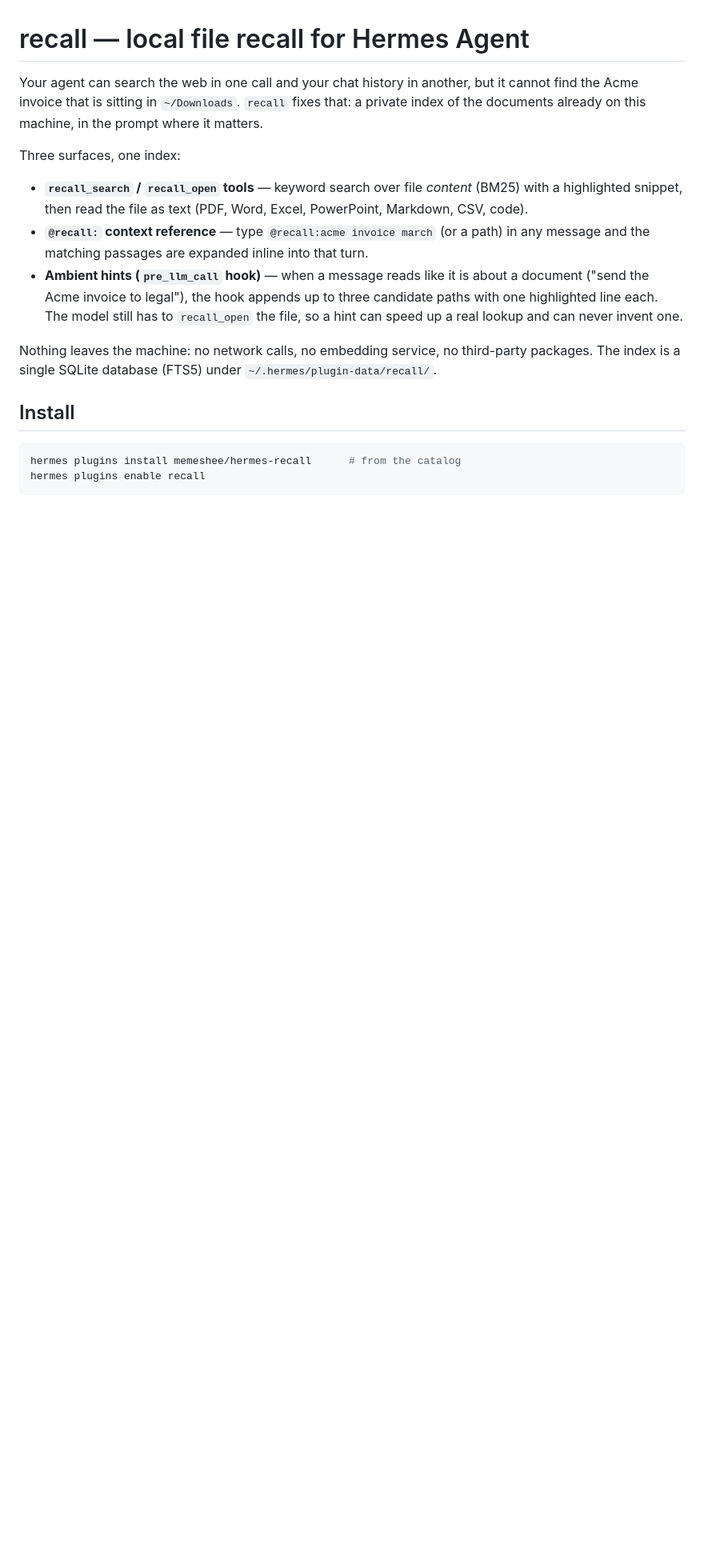
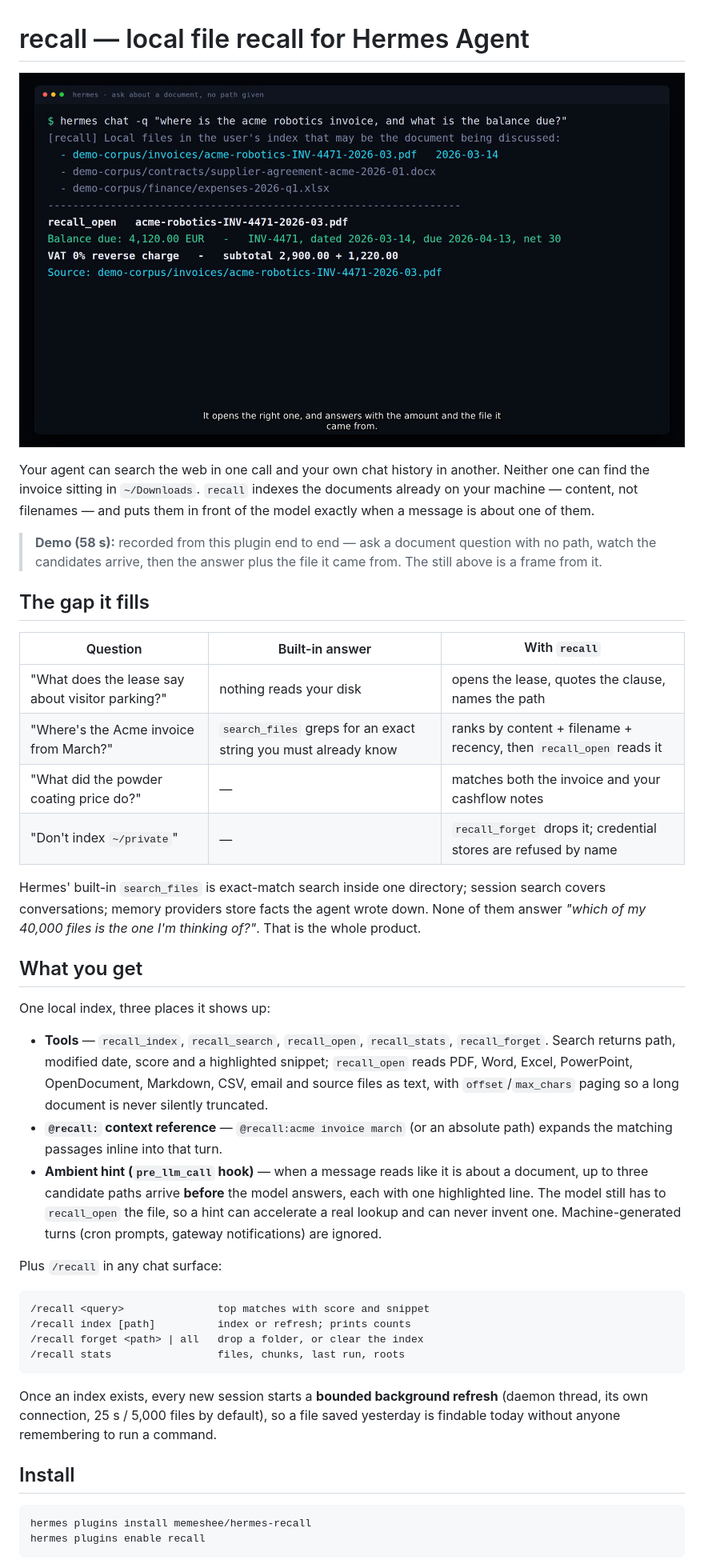
Before and after one commit to memeshee/hermes-recall, a Markdown page: README.md, the part around one of its changes. Shown at 80% size. Drawn GitHub-style; pictures changed too: docs/answer.png (added); blank space fills up the shorter version.

````diff
--- a/README.md
+++ b/README.md
@@ -1,27 +1,59 @@
 # recall — local file recall for Hermes Agent
 
-Your agent can search the web in one call and your chat history in another, but it cannot find the
-Acme invoice that is sitting in `~/Downloads`. `recall` fixes that: a private index of the documents
-already on this machine, in the prompt where it matters.
+![recall: Hermes answers a question from a PDF on disk, with the path it came from](docs/answer.png)
 
-Three surfaces, one index:
+Your agent can search the web in one call and your own chat history in another. Neither one can find
+the invoice sitting in `~/Downloads`. `recall` indexes the documents already on your machine — content,
+not filenames — and puts them in front of the model exactly when a message is about one of them.
 
-- **`recall_search` / `recall_open` tools** — keyword search over file *content* (BM25) with a
-  highlighted snippet, then read the file as text (PDF, Word, Excel, PowerPoint, Markdown, CSV, code).
-- **`@recall:` context reference** — type `@recall:acme invoice march` (or a path) in any message and
-  the matching passages are expanded inline into that turn.
-- **Ambient hints (`pre_llm_call` hook)** — when a message reads like it is about a document
-  ("send the Acme invoice to legal"), the hook appends up to three candidate paths with one
-  highlighted line each. The model still has to `recall_open` the file, so a hint can speed up a real
-  lookup and can never invent one.
+> **Demo (58 s):** recorded from this plugin end to end — ask a document question with no path, watch
+> the candidates arrive, then the answer plus the file it came from. The still above is a frame from it.
 
-Nothing leaves the machine: no network calls, no embedding service, no third-party packages. The
-index is a single SQLite database (FTS5) under `~/.hermes/plugin-data/recall/`.
+## The gap it fills
+
+| Question | Built-in answer | With `recall` |
+| --- | --- | --- |
+| "What does the lease say about visitor parking?" | nothing reads your disk | opens the lease, quotes the clause, names the path |
+| "Where's the Acme invoice from March?" | `search_files` greps for an exact string you must already know | ranks by content + filename + recency, then `recall_open` reads it |
+| "What did the powder coating price do?" | — | matches both the invoice and your cashflow notes |
+| "Don't index `~/private`" | — | `recall_forget` drops it; credential stores are refused by name |
+
+Hermes' built-in `search_files` is exact-match search inside one directory; session search covers
+conversations; memory providers store facts the agent wrote down. None of them answer *"which of my
+40,000 files is the one I'm thinking of?"*. That is the whole product.
+
+## What you get
+
+One local index, three places it shows up:
+
+- **Tools** — `recall_index`, `recall_search`, `recall_open`, `recall_stats`, `recall_forget`.
+  Search returns path, modified date, score and a highlighted snippet; `recall_open` reads PDF, Word,
+  Excel, PowerPoint, OpenDocument, Markdown, CSV, email and source files as text, with
+  `offset`/`max_chars` paging so a long document is never silently truncated.
+- **`@recall:` context reference** — `@recall:acme invoice march` (or an absolute path) expands the
+  matching passages inline into that turn.
+- **Ambient hint (`pre_llm_call` hook)** — when a message reads like it is about a document, up to
+  three candidate paths arrive **before** the model answers, each with one highlighted line. The model
+  still has to `recall_open` the file, so a hint can accelerate a real lookup and can never invent one.
+  Machine-generated turns (cron prompts, gateway notifications) are ignored.
+
+Plus `/recall` in any chat surface:
+
+```
+/recall <query>               top matches with score and snippet
+/recall index [path]          index or refresh; prints counts
+/recall forget <path> | all   drop a folder, or clear the index
+/recall stats                 files, chunks, last run, roots
+```
+
+Once an index exists, every new session starts a **bounded background refresh** (daemon thread, its own
+connection, 25 s / 5,000 files by default), so a file saved yesterday is findable today without anyone
+remembering to run a command.
 
 ## Install
 
 ```bash
-hermes plugins install memeshee/hermes-recall      # from the catalog
+hermes plugins install memeshee/hermes-recall
 hermes plugins enable recall
 ```
 
````
Also changed, not shown: other parts of README.md (+77 -43 lines), docs/refusal.png (added), docs/title.png (added), 9 other files.
